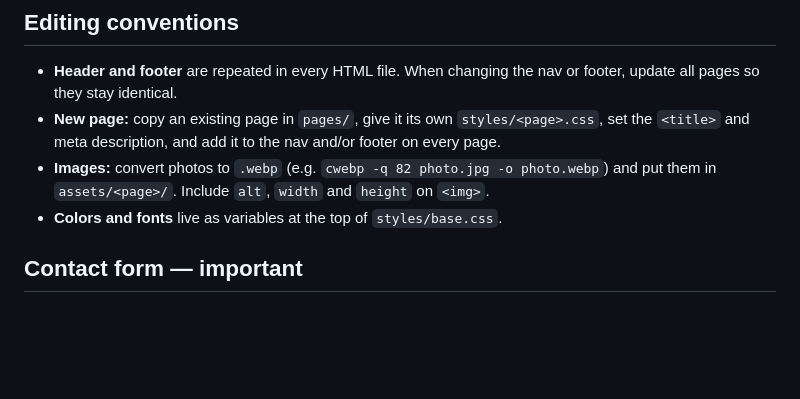
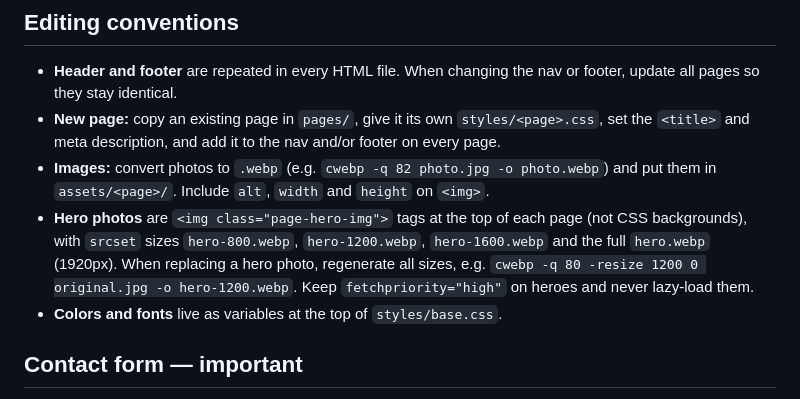
Before and after one commit to simaomansur/jesus-site, a Markdown page: README.md, the part around the change. Drawn GitHub-style; blank space fills up the shorter version.

Commit message:
README: document responsive hero images
Co-Authored-By: Claude Opus 5.5 <noreply@anthropic.com>

```diff
--- a/README.md
+++ b/README.md
@@ -57,6 +57,11 @@ links and asset paths start with `/`.
   and/or footer on every page.
 - **Images:** convert photos to `.webp` (e.g. `cwebp -q 82 photo.jpg -o photo.webp`)
   and put them in `assets/<page>/`. Include `alt`, `width` and `height` on `<img>`.
+- **Hero photos** are `<img class="page-hero-img">` tags at the top of each page (not CSS
+  backgrounds), with `srcset` sizes `hero-800.webp`, `hero-1200.webp`, `hero-1600.webp`
+  and the full `hero.webp` (1920px). When replacing a hero photo, regenerate all sizes,
+  e.g. `cwebp -q 80 -resize 1200 0 original.jpg -o hero-1200.webp`. Keep
+  `fetchpriority="high"` on heroes and never lazy-load them.
 - **Colors and fonts** live as variables at the top of `styles/base.css`.
 
 ## Contact form — important
```
